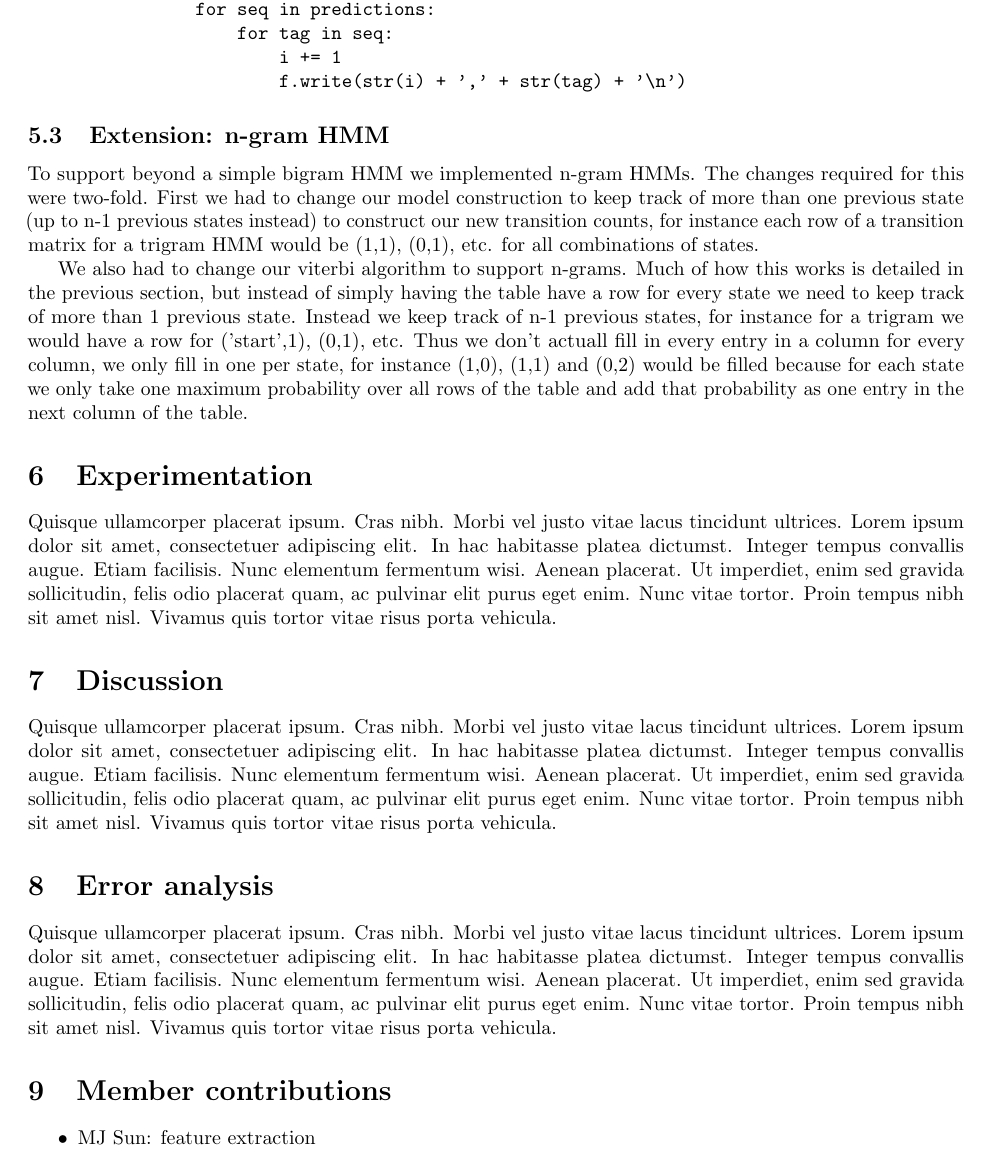
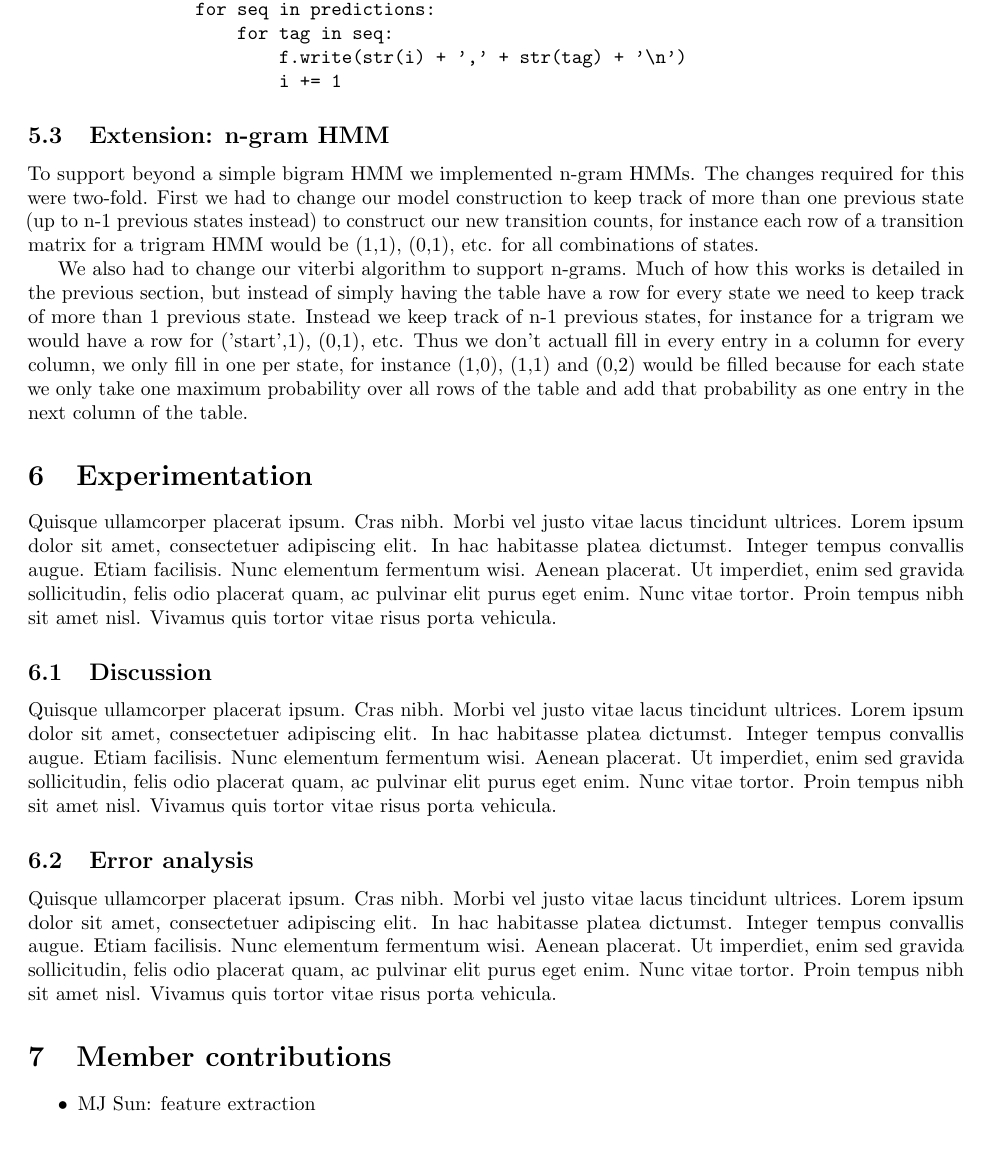
Before and after one commit to sgovindgari/cs4740nlp, a LaTeX document (proj03/report.tex): part of page 5 of 5, cut so that both start at the same text. Compiled offline with pdfLaTeX.

Commit message:
updated a bit of the report

```diff
--- a/proj03/report.tex
+++ b/proj03/report.tex
@@ -180,13 +180,11 @@ If we are writing our results to a kaggle-formatted file we do the following in
                 i = 0
                 for seq in predictions:
                     for tag in seq:
+                        f.write(str(i) + ',' + str(tag) + '\n')
                         i += 1
-                        f.write(str(i) + ',' + str(tag) + '\n')
 \end{verbatim}
-%TODO: Update this to most recent kaggle writing code
 
 \subsection{Extension: n-gram HMM}
-
 To support beyond a simple bigram HMM we implemented n-gram HMMs. The changes required for this were two-fold. First we had to change our model construction to keep track of more than one previous state (up to n-1 previous states instead) to construct our new transition counts, for instance each row of a transition matrix for a trigram HMM would be (1,1), (0,1), etc. for all combinations of states.
 
 We also had to change our viterbi algorithm to support n-grams. Much of how this works is detailed in the previous section, but instead of simply having the table have a row for every state we need to keep track of more than 1 previous state. Instead we keep track of n-1 previous states, for instance for a trigram we would have a row for ('start',1), (0,1), etc. Thus we don't actuall fill in every entry in a column for every column, we only fill in one per state, for instance (1,0), (1,1) and (0,2) would be filled because for each state we only take one maximum probability over all rows of the table and add that probability as one entry in the next column of the table.
@@ -195,11 +193,12 @@ We also had to change our viterbi algorithm to support n-grams. Much of how this
 \section{Experimentation}
 \lipsum[4]
 
-\section{Discussion}
+\subsection{Discussion}
 \lipsum[4]
 
-\section{Error analysis}
+\subsection{Error analysis}
 \lipsum[4]
+
 
 \section{Member contributions}
 \begin{itemize}[noitemsep]
```
Also changed, not shown: proj03/report.tex (18 more changed lines).
